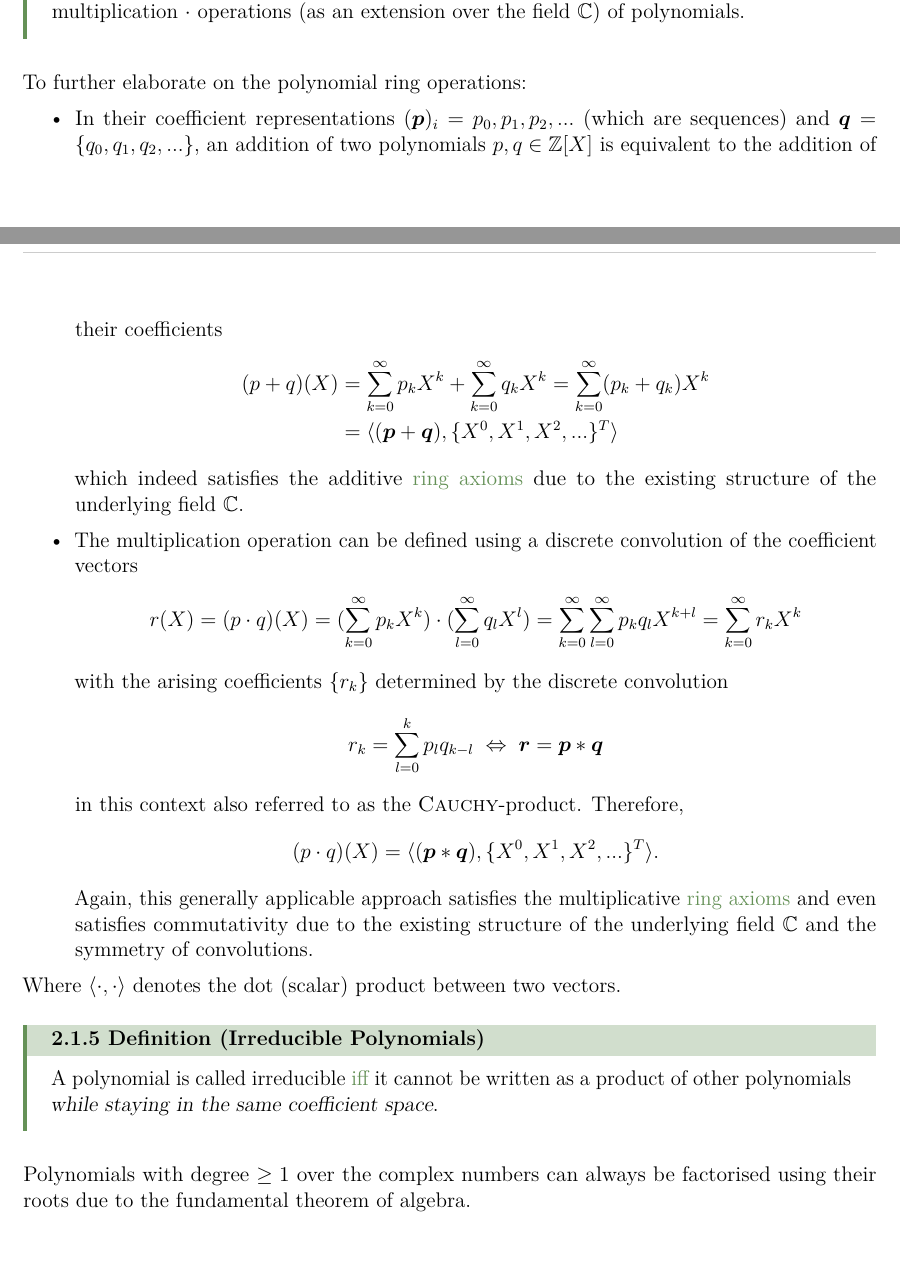
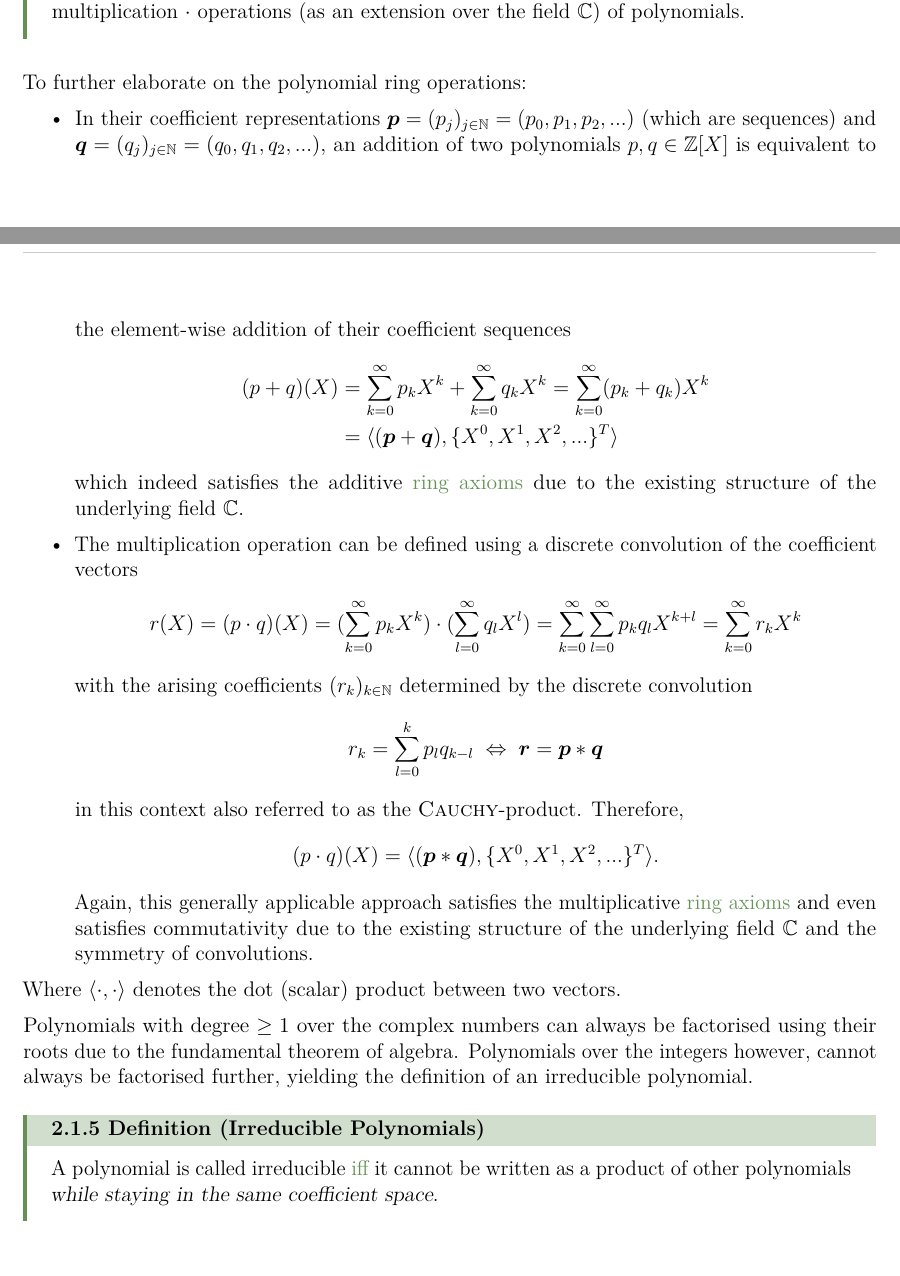
Before and after one commit to MrP01/BachelorsThesis, a LaTeX thesis (thesis/thesis.tex, which reads thesis/chapters/background.tex): two parts of pages 7 and 8 of 41, joined at a grey line, cut so that both start at the same text, the shorter picture padded with empty space. The pictures show the PDF file thesis/thesis.pdf that the author committed with the source.

Commit message:
fix todo in first chapter and rewrite vectors into sequences

```diff
--- a/thesis/chapters/background.tex
+++ b/thesis/chapters/background.tex
@@ -72,11 +72,10 @@ An example of a ring would be the integers modulo $t$: $\Z / t \Z$, sometimes al
   of polynomials.
 \end{definition}
 
-% TODO: make p, q sequences instead of vectors
 To further elaborate on the polynomial ring operations:
 \begin{itemize}
-  \item In their coefficient representations $(\vec{p})_i = p_0, p_1, p_2, ...$ (which are sequences) and $\vec{q} = \{q_0, q_1, q_2, ...\}$,
-        an addition of two polynomials $p, q \in \Z[X]$ is equivalent to the addition of their coefficients
+  \item In their coefficient representations $\vec{p} = (p_j)_{j\in\N} = (p_0, p_1, p_2, ...)$ (which are sequences) and $\vec{q} = (q_j)_{j\in\N} = (q_0, q_1, q_2, ...)$,
+        an addition of two polynomials $p, q \in \Z[X]$ is equivalent to the element-wise addition of their coefficient sequences
         \begin{align*}
           (p + q)(X) & = \sum_{k=0}^\infty p_k X^k + \sum_{k=0}^\infty q_k X^k = \sum_{k=0}^\infty (p_k + q_k) X^k \\
                      & = \langle (\vec{p} + \vec{q}), \{X^0, X^1, X^2, ...\}^T \rangle
@@ -87,7 +86,7 @@ To further elaborate on the polynomial ring operations:
         $$r(X) = (p \cdot q)(X) = (\sum_{k=0}^\infty p_k X^k) \cdot (\sum_{l=0}^\infty q_l X^l)
           = \sum_{k=0}^\infty \sum_{l=0}^\infty p_k q_l X^{k+l}
           = \sum_{k=0}^\infty r_k X^k$$
-        with the arising coefficients $\{r_k\}$ determined by the discrete convolution
+        with the arising coefficients $(r_k)_{k\in\N}$ determined by the discrete convolution
         $$r_k = \sum_{l=0}^k p_l q_{k-l} \;\Leftrightarrow\; \vec{r} = \vec{p} * \vec{q}$$
         in this context also referred to as the \name{Cauchy}-product. Therefore,
         $$(p \cdot q)(X) = \langle (\vec{p} * \vec{q}), \{X^0, X^1, X^2, ...\}^T \rangle.$$
@@ -98,20 +97,20 @@ To further elaborate on the polynomial ring operations:
 
 Where $\langle \cdot, \cdot \rangle$ denotes the dot (scalar) product between two vectors.
 
+Polynomials with degree $\geq 1$ over the complex numbers can always be factorised using their roots due to the fundamental theorem of algebra.
+Polynomials over the integers however, cannot always be factorised further, yielding the definition of an irreducible polynomial.
+
 \begin{definition}{Irreducible Polynomials}{irreducible-polys}
   A polynomial is called irreducible \glstext{iff} it cannot be written as a product of other polynomials
   \textsl{while staying in the same coefficient space}.
 \end{definition}
-
-Polynomials with degree $\geq 1$ over the complex numbers can always be factorised using their roots
-due to the fundamental theorem of algebra.
 
 \subsection{Cyclotomic Polynomials}
 Due to their interesting structure and efficient computability, in the schemes introduced in the following chapter, certain polynomials (\autoref{corollary:bounded-polynomials-mod-q}) are chosen as representations of plaintexts and ciphertexts.
 An important concept is that of cyclotomic ('circle-cutting') polynomials, which we will discuss in a bit more detail here.
 
 An important polynomial is $$p: \C \mapsto \C, \; p(x) = x^n - 1$$.
-Its roots, found by solving $p(x) = 0$ for $x$, yielding $x^n = 1 \leftrightarrow x_k = \sqrt[n]{1}$ are referred to as the $n$\textsuperscript{th} roots of unity, of which there are multiple for each $n$.
+Its roots, found by solving $p(x) = 0$ for $x$, yielding $x^n = 1 \leftrightarrow x_k = \sqrt[n]{1}$ are referred to as the $n$\textsuperscript{th} roots of unity, of which there are multiple for each $n \in \N$.
 
 \begin{lemma}{The $n$\textsuperscript{th} roots of unity}{nth-roots-of-unity}
   For some integer $n \in \N$, the $n$ complex roots $x_1, x_2, ..., x_n \in \C$ of unity
```
Also changed, not shown: thesis/thesis.pdf.
